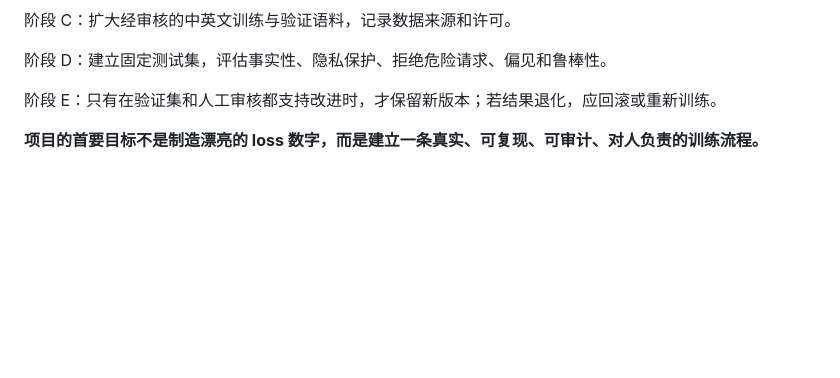
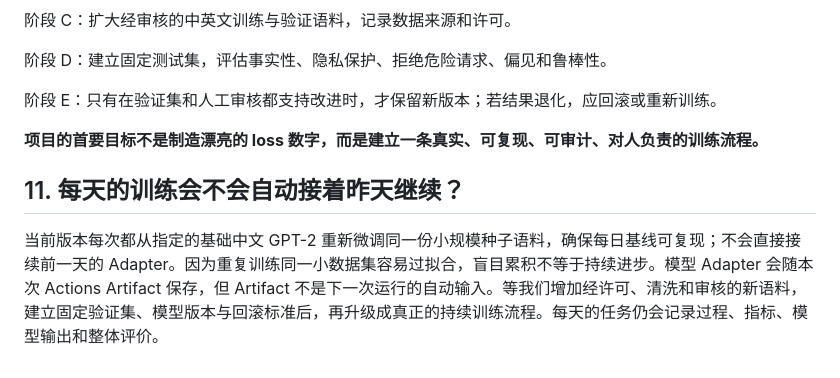
Before and after one commit to mjw3177109/damoxingtest, a Markdown page: 小白.md, the part around the change. Drawn GitHub-style; blank space fills up the shorter version.

Commit message:
Document daily baseline and safe continual-training boundary

```diff
--- a/小白.md
+++ b/小白.md
@@ -174,3 +174,6 @@ samples.json 会保存若干固定提示词下的生成结果。必须逐条检
 阶段 E：只有在验证集和人工审核都支持改进时，才保留新版本；若结果退化，应回滚或重新训练。
 
 **项目的首要目标不是制造漂亮的 loss 数字，而是建立一条真实、可复现、可审计、对人负责的训练流程。**
+## 11. 每天的训练会不会自动接着昨天继续？
+
+当前版本每次都从指定的基础中文 GPT-2 重新微调同一份小规模种子语料，确保每日基线可复现；不会直接接续前一天的 Adapter。因为重复训练同一小数据集容易过拟合，盲目累积不等于持续进步。模型 Adapter 会随本次 Actions Artifact 保存，但 Artifact 不是下一次运行的自动输入。等我们增加经许可、清洗和审核的新语料，建立固定验证集、模型版本与回滚标准后，再升级成真正的持续训练流程。每天的任务仍会记录过程、指标、模型输出和整体评价。
```
